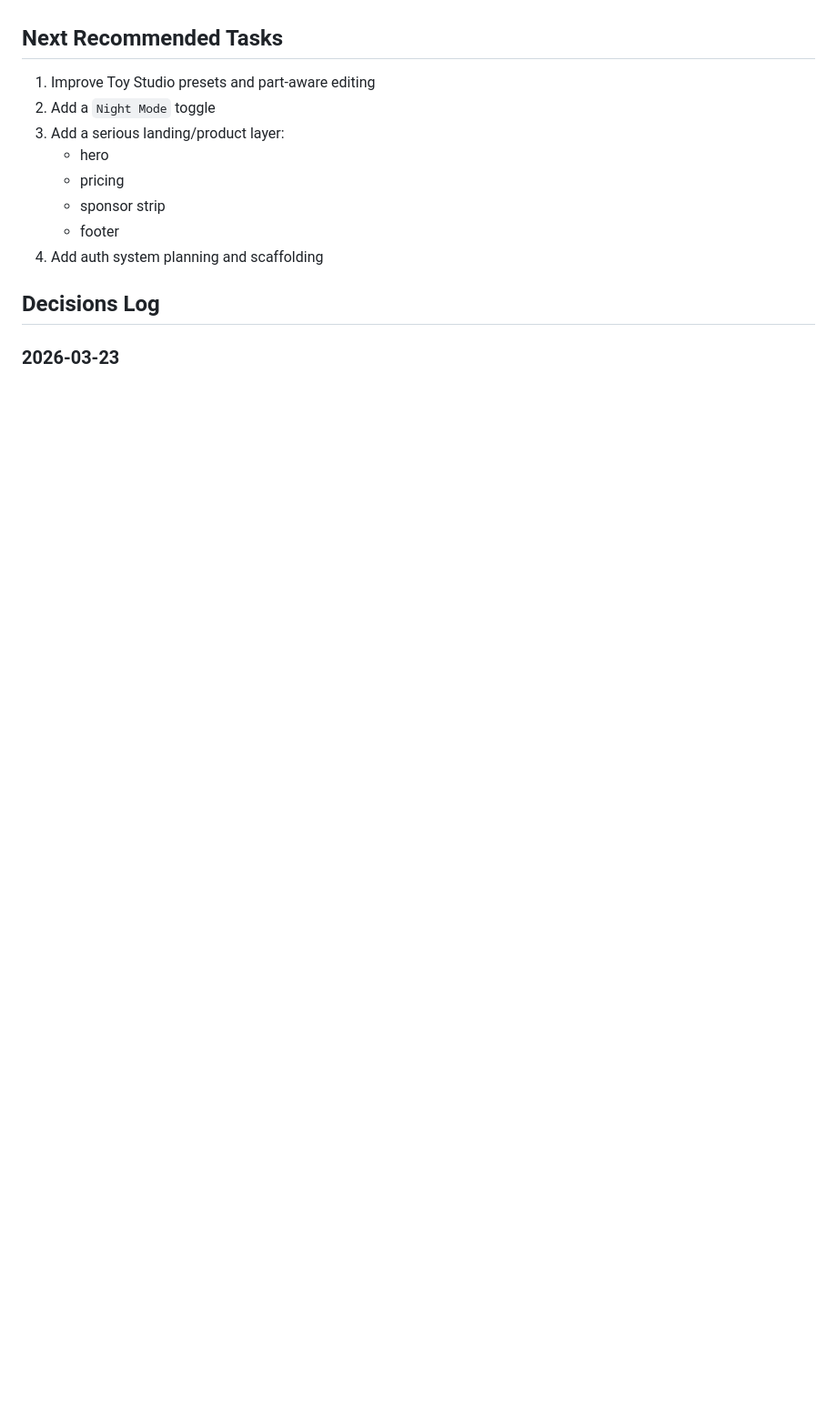
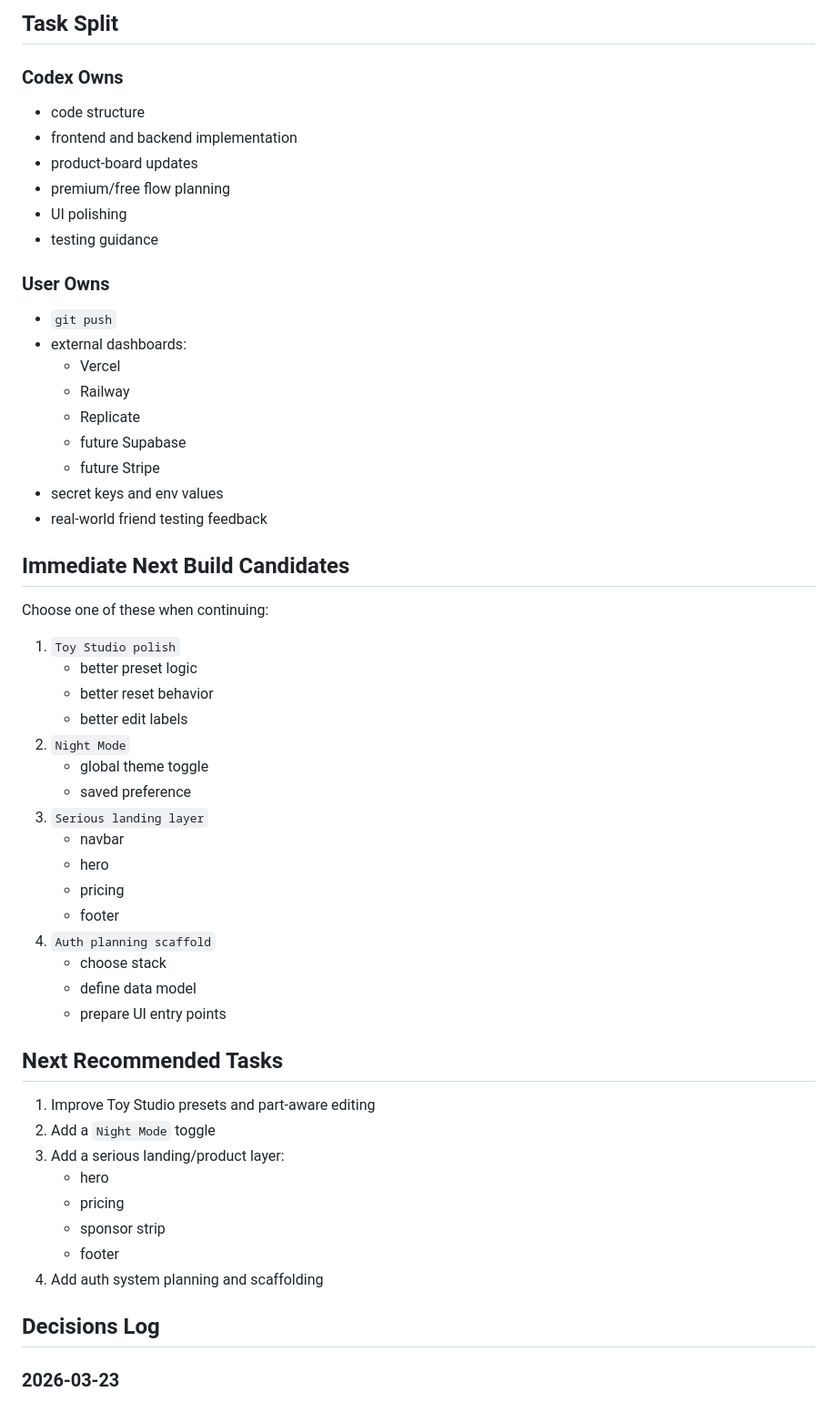
Before and after one commit to IamRedi/pluto3d, a Markdown page: PROJECT_BOARD.md, the part around one of its changes. Shown at 91% size. Rendered like a GitHub page; blank space fills up the shorter version.

Commit message:
Expand project board with beta readiness and sprint plan

```diff
--- a/PROJECT_BOARD.md
+++ b/PROJECT_BOARD.md
@@ -160,3 +226,47 @@ Core product direction:
+## Task Split
+
+### Codex Owns
+
+- code structure
+- frontend and backend implementation
+- product-board updates
+- premium/free flow planning
+- UI polishing
+- testing guidance
+
+### User Owns
+
+- `git push`
+- external dashboards:
+  - Vercel
+  - Railway
+  - Replicate
+  - future Supabase
+  - future Stripe
+- secret keys and env values
+- real-world friend testing feedback
+
+## Immediate Next Build Candidates
+
+Choose one of these when continuing:
+
+1. `Toy Studio polish`
+   - better preset logic
+   - better reset behavior
+   - better edit labels
+2. `Night Mode`
+   - global theme toggle
+   - saved preference
+3. `Serious landing layer`
+   - navbar
+   - hero
+   - pricing
+   - footer
+4. `Auth planning scaffold`
+   - choose stack
+   - define data model
+   - prepare UI entry points
+
 ## Next Recommended Tasks
 
 1. Improve Toy Studio presets and part-aware editing
```
Also changed, not shown: other parts of PROJECT_BOARD.md (+66 -0 lines).
